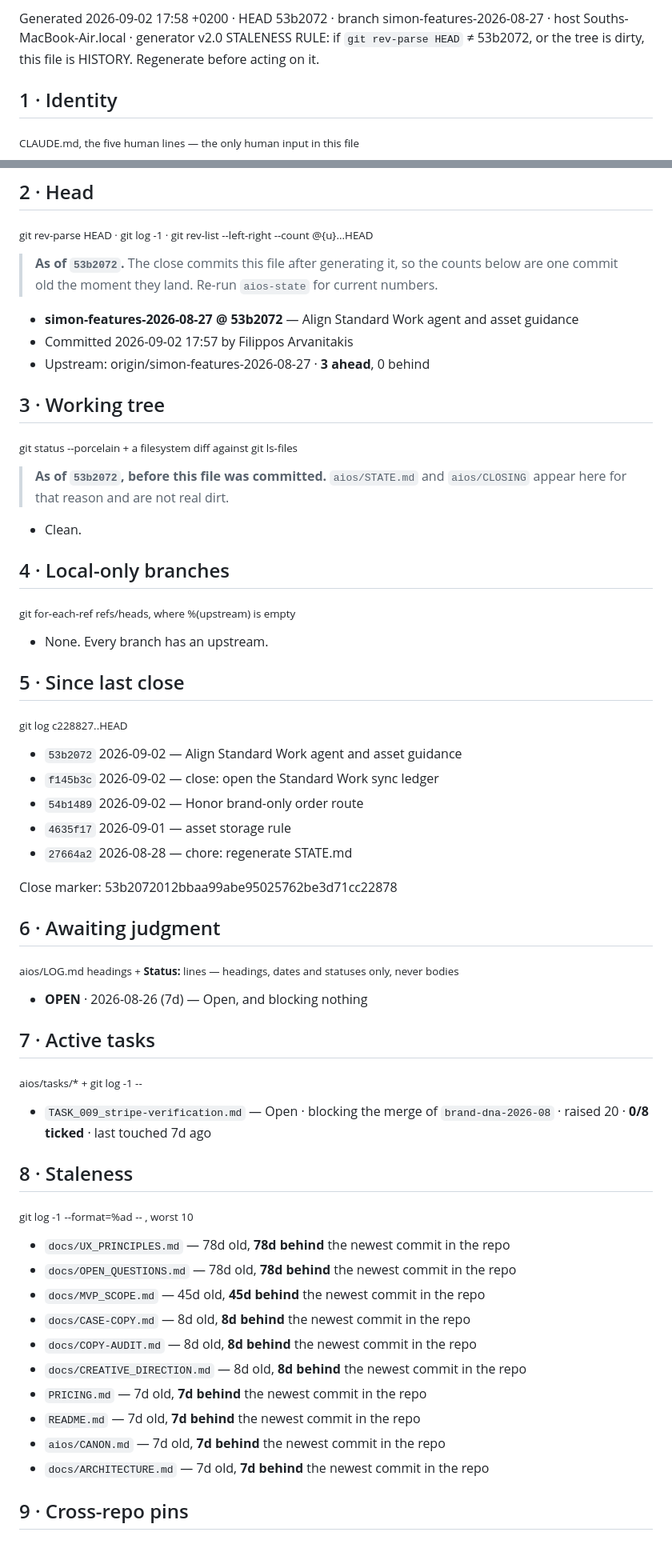
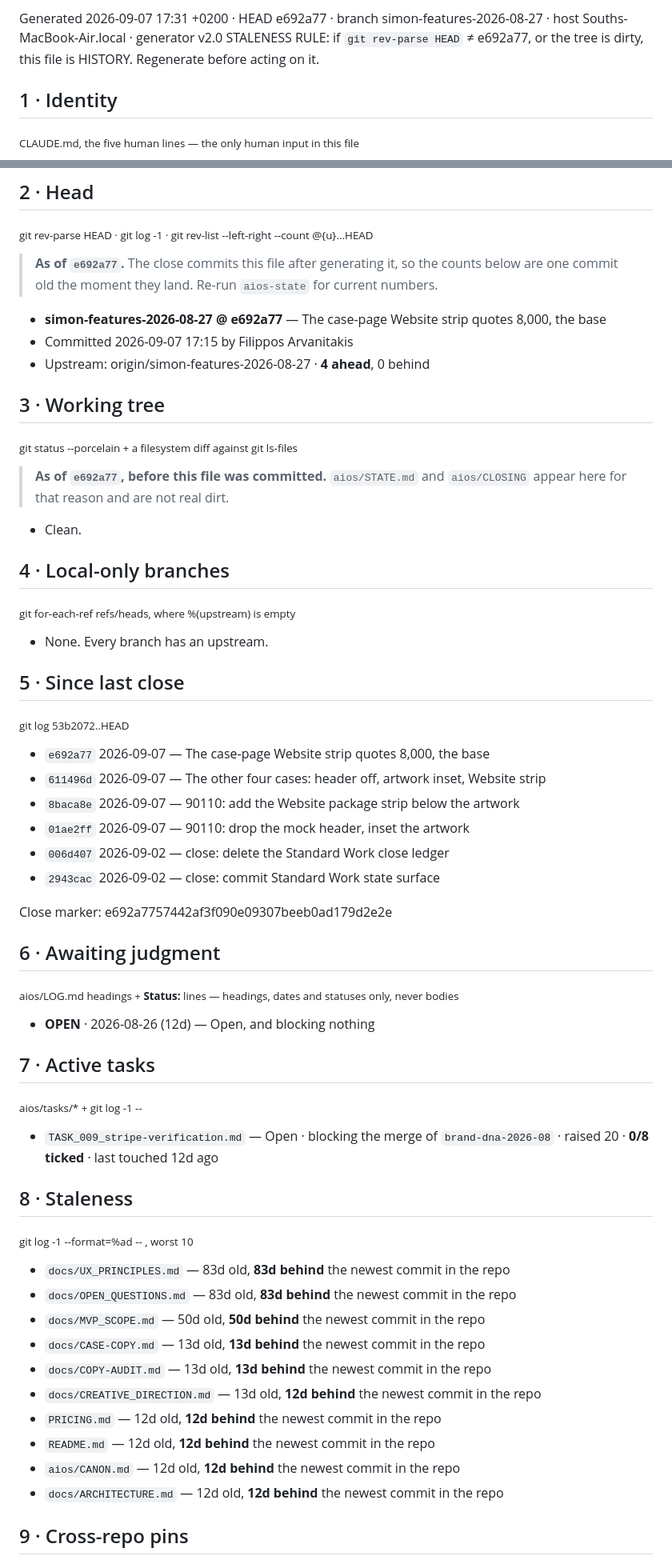
Before and after one commit to filippos-swg/standard-work, a Markdown page: aios/STATE.md, 2 parts joined by grey strips. Shown at 80% size. Rendered like a GitHub page.

Commit message:
chore: regenerate STATE.md
Co-Authored-By: Claude Opus 5 <noreply@anthropic.com>

```diff
--- a/aios/STATE.md
+++ b/aios/STATE.md
@@ -1,6 +1,6 @@
 <!-- GENERATED — do not edit. Edits are overwritten at next close. -->
-Generated 2026-09-02 17:58 +0200 · HEAD 53b2072 · branch simon-features-2026-08-27 · host Souths-MacBook-Air.local · generator v2.0
-STALENESS RULE: if `git rev-parse HEAD` ≠ 53b2072, or the tree is dirty, this file is HISTORY. Regenerate before acting on it.
+Generated 2026-09-07 17:31 +0200 · HEAD e692a77 · branch simon-features-2026-08-27 · host Souths-MacBook-Air.local · generator v2.0
+STALENESS RULE: if `git rev-parse HEAD` ≠ e692a77, or the tree is dirty, this file is HISTORY. Regenerate before acting on it.
 
 ## 1 · Identity
 <sub>CLAUDE.md, the five human lines — the only human input in this file</sub>
@@ -14,16 +14,16 @@ STALENESS RULE: if `git rev-parse HEAD` ≠ 53b2072, or the tree is dirty, this
 ## 2 · Head
 <sub>git rev-parse HEAD · git log -1 · git rev-list --left-right --count @{u}...HEAD</sub>
 
-> **As of `53b2072`.** The close commits this file after generating it, so the counts below are one commit old the moment they land. Re-run `aios-state` for current numbers.
+> **As of `e692a77`.** The close commits this file after generating it, so the counts below are one commit old the moment they land. Re-run `aios-state` for current numbers.
 
-- **simon-features-2026-08-27 @ 53b2072** — Align Standard Work agent and asset guidance
-- Committed 2026-09-02 17:57 by Filippos Arvanitakis
-- Upstream: origin/simon-features-2026-08-27 · **3 ahead**, 0 behind
+- **simon-features-2026-08-27 @ e692a77** — The case-page Website strip quotes 8,000, the base
+- Committed 2026-09-07 17:15 by Filippos Arvanitakis
+- Upstream: origin/simon-features-2026-08-27 · **4 ahead**, 0 behind
 
 ## 3 · Working tree
 <sub>git status --porcelain + a filesystem diff against git ls-files</sub>
 
-> **As of `53b2072`, before this file was committed.** `aios/STATE.md` and `aios/CLOSING` appear here for that reason and are not real dirt.
+> **As of `e692a77`, before this file was committed.** `aios/STATE.md` and `aios/CLOSING` appear here for that reason and are not real dirt.
 
 - Clean.
 
@@ -33,39 +33,40 @@ STALENESS RULE: if `git rev-parse HEAD` ≠ 53b2072, or the tree is dirty, this
 - None. Every branch has an upstream.
 
 ## 5 · Since last close
-<sub>git log c228827..HEAD</sub>
+<sub>git log 53b2072..HEAD</sub>
 
-- `53b2072` 2026-09-02 — Align Standard Work agent and asset guidance
-- `f145b3c` 2026-09-02 — close: open the Standard Work sync ledger
-- `54b1489` 2026-09-02 — Honor brand-only order route
-- `4635f17` 2026-09-01 — asset storage rule
-- `27664a2` 2026-08-28 — chore: regenerate STATE.md
+- `e692a77` 2026-09-07 — The case-page Website strip quotes 8,000, the base
+- `611496d` 2026-09-07 — The other four cases: header off, artwork inset, Website strip
+- `8baca8e` 2026-09-07 — 90110: add the Website package strip below the artwork
+- `01ae2ff` 2026-09-07 — 90110: drop the mock header, inset the artwork
+- `006d407` 2026-09-02 — close: delete the Standard Work close ledger
+- `2943cac` 2026-09-02 — close: commit Standard Work state surface
 
-Close marker: 53b2072012bbaa99abe95025762be3d71cc22878
+Close marker: e692a7757442af3f090e09307beeb0ad179d2e2e
 
 ## 6 · Awaiting judgment
 <sub>aios/LOG.md headings + **Status:** lines — headings, dates and statuses only, never bodies</sub>
 
-- **OPEN** · 2026-08-26 (7d) — Open, and blocking nothing
+- **OPEN** · 2026-08-26 (12d) — Open, and blocking nothing
 
 ## 7 · Active tasks
 <sub>aios/tasks/* + git log -1 -- <file></sub>
 
-- `TASK_009_stripe-verification.md` — Open · blocking the merge of `brand-dna-2026-08` · raised 20 · **0/8 ticked** · last touched 7d ago
+- `TASK_009_stripe-verification.md` — Open · blocking the merge of `brand-dna-2026-08` · raised 20 · **0/8 ticked** · last touched 12d ago
 
 ## 8 · Staleness
 <sub>git log -1 --format=%ad -- <path>, worst 10</sub>
 
-- `docs/UX_PRINCIPLES.md` — 78d old, **78d behind** the newest commit in the repo
-- `docs/OPEN_QUESTIONS.md` — 78d old, **78d behind** the newest commit in the repo
-- `docs/MVP_SCOPE.md` — 45d old, **45d behind** the newest commit in the repo
-- `docs/CASE-COPY.md` — 8d old, **8d behind** the newest commit in the repo
-- `docs/COPY-AUDIT.md` — 8d old, **8d behind** the newest commit in the repo
-- `docs/CREATIVE_DIRECTION.md` — 8d old, **8d behind** the newest commit in the repo
-- `PRICING.md` — 7d old, **7d behind** the newest commit in the repo
-- `README.md` — 7d old, **7d behind** the newest commit in the repo
-- `aios/CANON.md` — 7d old, **7d behind** the newest commit in the repo
-- `docs/ARCHITECTURE.md` — 7d old, **7d behind** the newest commit in the repo
+- `docs/UX_PRINCIPLES.md` — 83d old, **83d behind** the newest commit in the repo
+- `docs/OPEN_QUESTIONS.md` — 83d old, **83d behind** the newest commit in the repo
+- `docs/MVP_SCOPE.md` — 50d old, **50d behind** the newest commit in the repo
+- `docs/CASE-COPY.md` — 13d old, **13d behind** the newest commit in the repo
+- `docs/COPY-AUDIT.md` — 13d old, **13d behind** the newest commit in the repo
+- `docs/CREATIVE_DIRECTION.md` — 13d old, **12d behind** the newest commit in the repo
+- `PRICING.md` — 12d old, **12d behind** the newest commit in the repo
+- `README.md` — 12d old, **12d behind** the newest commit in the repo
+- `aios/CANON.md` — 12d old, **12d behind** the newest commit in the repo
+- `docs/ARCHITECTURE.md` — 12d old, **12d behind** the newest commit in the repo
 
 ## 9 · Cross-repo pins
 <sub>CLAUDE.md `Depends on:` (human) + the sibling's own git</sub>
```
Also changed, not shown: other parts of aios/STATE.md (+4 -4 lines).
